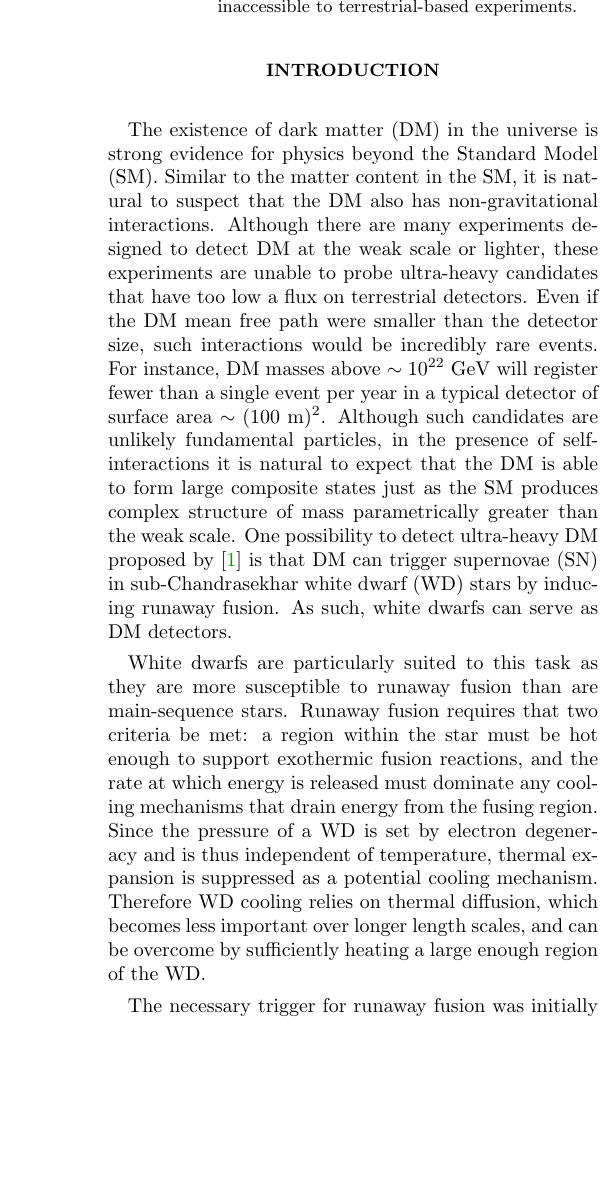
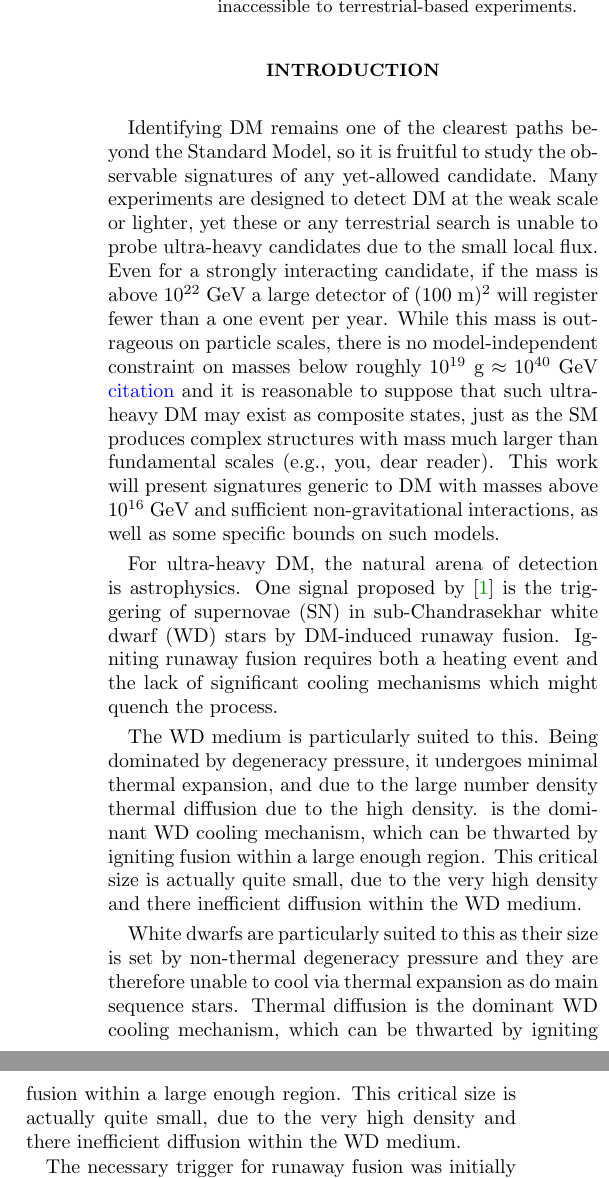
Before and after one commit to vijayoct27/Qballs, a LaTeX paper (White Dwarf Particle Detector.tex): part of one column of page 1 of 17 before the commit and two parts of the columns of page 1 of 17 after it, the two joined at a grey line, cut so that both start at the same text, the shorter picture padded with empty space. Compiled offline with pdfLaTeX; a LaTeX package or settings file that is missing is left out.

Commit message:
slash and burn

```diff
--- a/White Dwarf Particle Detector.tex
+++ b/White Dwarf Particle Detector.tex
@@ -96,19 +96,28 @@ As a concrete example, we are able to constrain supersymmetric Q-ball dark matte
 \section{Introduction}
 \label{sec:Introduction}
 
-The existence of dark matter (DM) in the universe is strong evidence for physics beyond the Standard Model (SM).
-Similar to the matter content in the SM, it is natural to suspect that the DM also has non-gravitational interactions.
-Although there are many experiments designed to detect DM at the weak scale or lighter, these experiments are unable to probe ultra-heavy candidates that have too low a flux on terrestrial detectors.
-Even if the DM mean free path were smaller than the detector size, such interactions would be incredibly rare events.
-For instance, DM masses above $\sim 10^{22} ~\GeV$ will register fewer than a single event per year in a typical detector of surface area $\sim (100 ~\text{m})^2$.
-Although such candidates are unlikely fundamental particles, in the presence of self-interactions it is natural to expect that the DM is able to form large composite states just as the SM produces complex structure of mass parametrically greater than the weak scale.
-One possibility to detect ultra-heavy DM proposed by \cite{Graham:2015apa} is that DM can trigger supernovae (SN) in sub-Chandrasekhar white dwarf (WD) stars by inducing runaway fusion.
-As such, white dwarfs can serve as DM detectors.
 
-White dwarfs are particularly suited to this task as they are more susceptible to runaway fusion than are main-sequence stars.
-Runaway fusion requires that two criteria be met: a region within the star must be hot enough to support exothermic fusion reactions, and the rate at which energy is released must dominate any cooling mechanisms that drain energy from the fusing region.
-Since the pressure of a WD is set by electron degeneracy and is thus independent of temperature, thermal expansion is suppressed as a potential cooling mechanism.
-Therefore WD cooling relies on thermal diffusion, which becomes less important over longer length scales, and can be overcome by sufficiently heating a large enough region of the WD.
+Identifying DM remains one of the clearest paths beyond the Standard Model, so it is fruitful to study the observable signatures of any yet-allowed candidate.
+Many experiments are designed to detect DM at the weak scale or lighter, yet these or any terrestrial search is unable to probe ultra-heavy candidates due to the small local flux.
+Even for a strongly interacting candidate, if the mass is above $10^{22} ~\GeV$ a large detector of $(100 ~\text{m})^2$ will register fewer than a one event per year.
+While this mass is outrageous on particle scales, there is no model-independent constraint on masses below roughly $10^{19} ~\text{g} \approx 10^{40} ~\GeV$ \textcolor{blue}{citation} and it is reasonable to suppose that such ultra-heavy DM may exist as composite states, just as the SM produces complex structures with mass much larger than fundamental scales (e.g., you, dear reader).
+This work will present signatures generic to DM with masses above $10^{16} ~\GeV$ and sufficient non-gravitational interactions, as well as some specific bounds on such models.
+
+For ultra-heavy DM, the natural arena of detection is astrophysics.
+One signal proposed by \cite{Graham:2015apa} is the triggering of supernovae (SN) in sub-Chandrasekhar white dwarf (WD) stars by DM-induced runaway fusion.
+Igniting runaway fusion requires both a heating event and the lack of significant cooling mechanisms which might quench the process.
+
+
+The WD medium is particularly suited to this.
+Being dominated by degeneracy pressure, it undergoes minimal thermal expansion, and due to the large number density thermal diffusion due to the high density.
+is the dominant WD cooling mechanism, which can be thwarted by igniting fusion within a large enough region.
+This critical size is actually quite small, due to the very high density and there inefficient diffusion within the WD medium.
+
+
+
+White dwarfs are particularly suited to this as their size is set by non-thermal degeneracy pressure and they are therefore unable to cool via thermal expansion as do main sequence stars.
+Thermal diffusion is the dominant WD cooling mechanism, which can be thwarted by igniting fusion within a large enough region.
+This critical size is actually quite small, due to the very high density and there inefficient diffusion within the WD medium.
 
 The necessary trigger for runaway fusion was initially computed in \cite{Woosley} and recently implemented in \cite{Graham:2015apa} to place bounds on primordial black holes.
 In addition, the authors of \cite{Graham:2015apa} identify several other heating mechanisms involving DM which may be constrained in a similar manner.
```
Also changed, not shown: White Dwarf Particle Detector.pdf.
